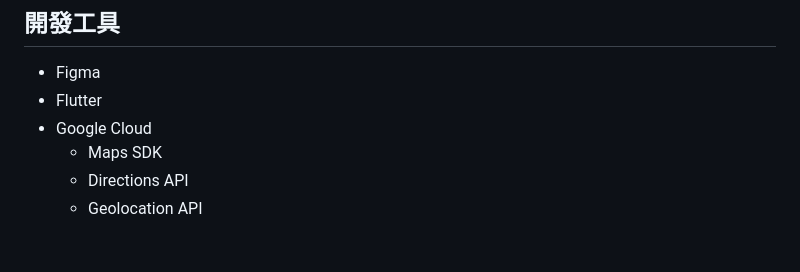
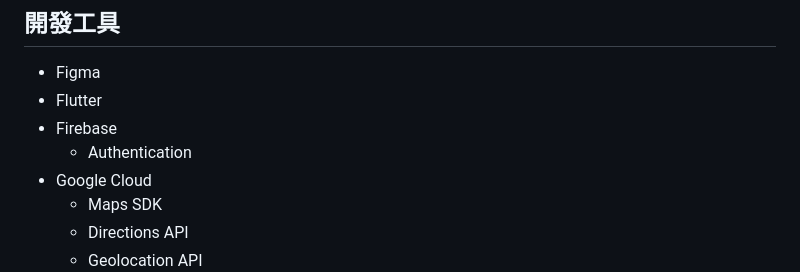
Before and after one commit to jimmy90109/bus_alarm, a Markdown page: README.md, the part around the change. Drawn GitHub-style; blank space fills up the shorter version.

```diff
--- a/README.md
+++ b/README.md
@@ -6,6 +6,8 @@
 ## 開發工具
 - Figma
 - Flutter
+- Firebase
+  - Authentication
 - Google Cloud
   - Maps SDK
   - Directions API
```
